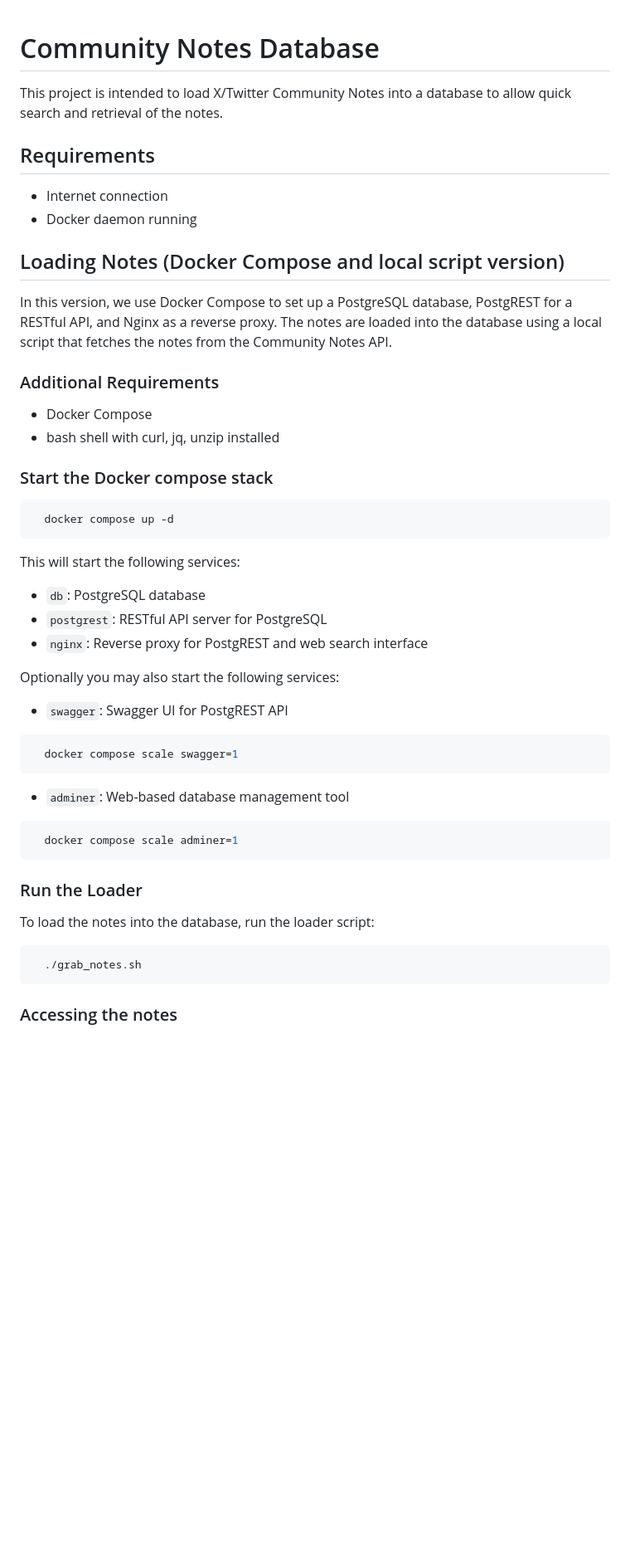
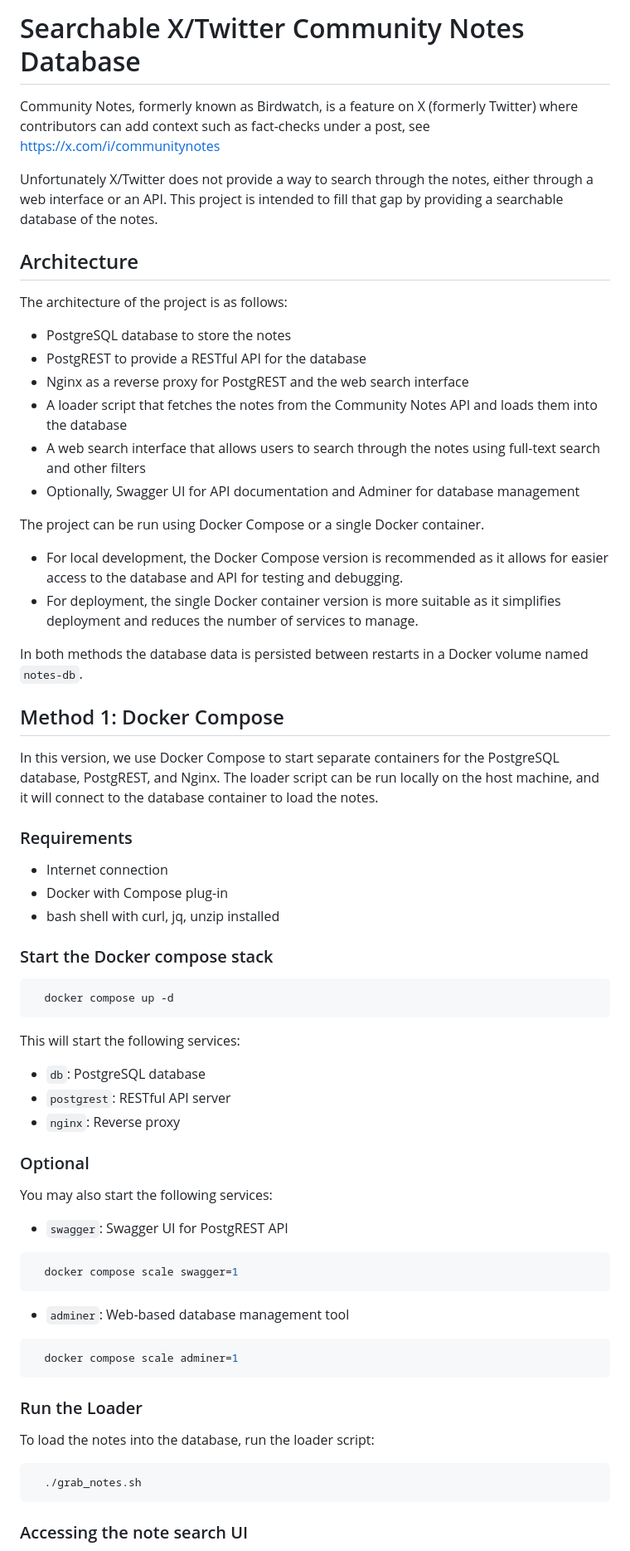
Before and after one commit to ogerardin/x_community_notes, a Markdown page: README.md, the part around one of its changes. Shown at 83% size. Drawn GitHub-style; blank space fills up the shorter version.

````diff
--- a/README.md
+++ b/README.md
@@ -1,20 +1,41 @@
+# Searchable X/Twitter Community Notes Database
 
-# Community Notes Database
+Community Notes, formerly known as Birdwatch, is a feature on X (formerly Twitter) where contributors can add context
+such as fact-checks under a post, see https://x.com/i/communitynotes
 
-This project is intended to load X/Twitter Community Notes into a database to allow
-quick search and retrieval of the notes.
+Unfortunately X/Twitter does not provide a way to search through the notes, either through a web interface or an API.
+This project is intended to fill that gap by providing a searchable database of the notes.
 
-## Requirements
+## Architecture
+
+The architecture of the project is as follows:
+
+- PostgreSQL database to store the notes
+- PostgREST to provide a RESTful API for the database
+- Nginx as a reverse proxy for PostgREST and the web search interface
+- A loader script that fetches the notes from the Community Notes API and loads them into the database
+- A web search interface that allows users to search through the notes using full-text search and other filters
+- Optionally, Swagger UI for API documentation and Adminer for database management
+
+The project can be run using Docker Compose or a single Docker container.
+
+- For local development, the Docker Compose
+  version is recommended as it allows for easier access to the database and API for testing and debugging.
+- For deployment, the single Docker container version is more suitable as it simplifies deployment and
+  reduces the number of services to manage.
+
+In both methods the database data is persisted between restarts in a Docker volume named `notes-db`.
+
+
+## Method 1: Docker Compose
+
+In this version, we use Docker Compose to start separate containers for the PostgreSQL database, PostgREST, and Nginx.
+The loader script can be run locally on the host machine, and it will connect to the database container to load the notes.
+
+### Requirements
+
 - Internet connection
-- Docker daemon running
-
-## Loading Notes (Docker Compose and local script version)
-In this version, we use Docker Compose to set up a PostgreSQL database, PostgREST for a RESTful API, and Nginx as a
-reverse proxy. The notes are loaded into the database using a local script that fetches the notes from the
-Community Notes API.
-
-### Additional Requirements
-- Docker Compose
+- Docker with Compose plug-in
 - bash shell with curl, jq, unzip installed
 
 ### Start the Docker compose stack
@@ -22,28 +43,35 @@ Community Notes API.
 ```bash
   docker compose up -d
 ```
+
 This will start the following services:
+
 - `db`: PostgreSQL database
-- `postgrest`: RESTful API server for PostgreSQL
-- `nginx`: Reverse proxy for PostgREST and web search interface
+- `postgrest`: RESTful API server
+- `nginx`: Reverse proxy
 
-Optionally you may also start the following services:
+### Optional
+You may also start the following services:
+
 - `swagger`: Swagger UI for PostgREST API
+
 ```bash
   docker compose scale swagger=1
 ```
+
 - `adminer`: Web-based database management tool
+
 ```bash
   docker compose scale adminer=1
 ```
 
+### Run the Loader
 
-### Run the Loader
 To load the notes into the database, run the loader script:
 
 ```bash
   ./grab_notes.sh
 ```
 
-### Accessing the notes
+### Accessing the note search UI
 
````
Also changed, not shown: other parts of README.md (+86 -35 lines).
